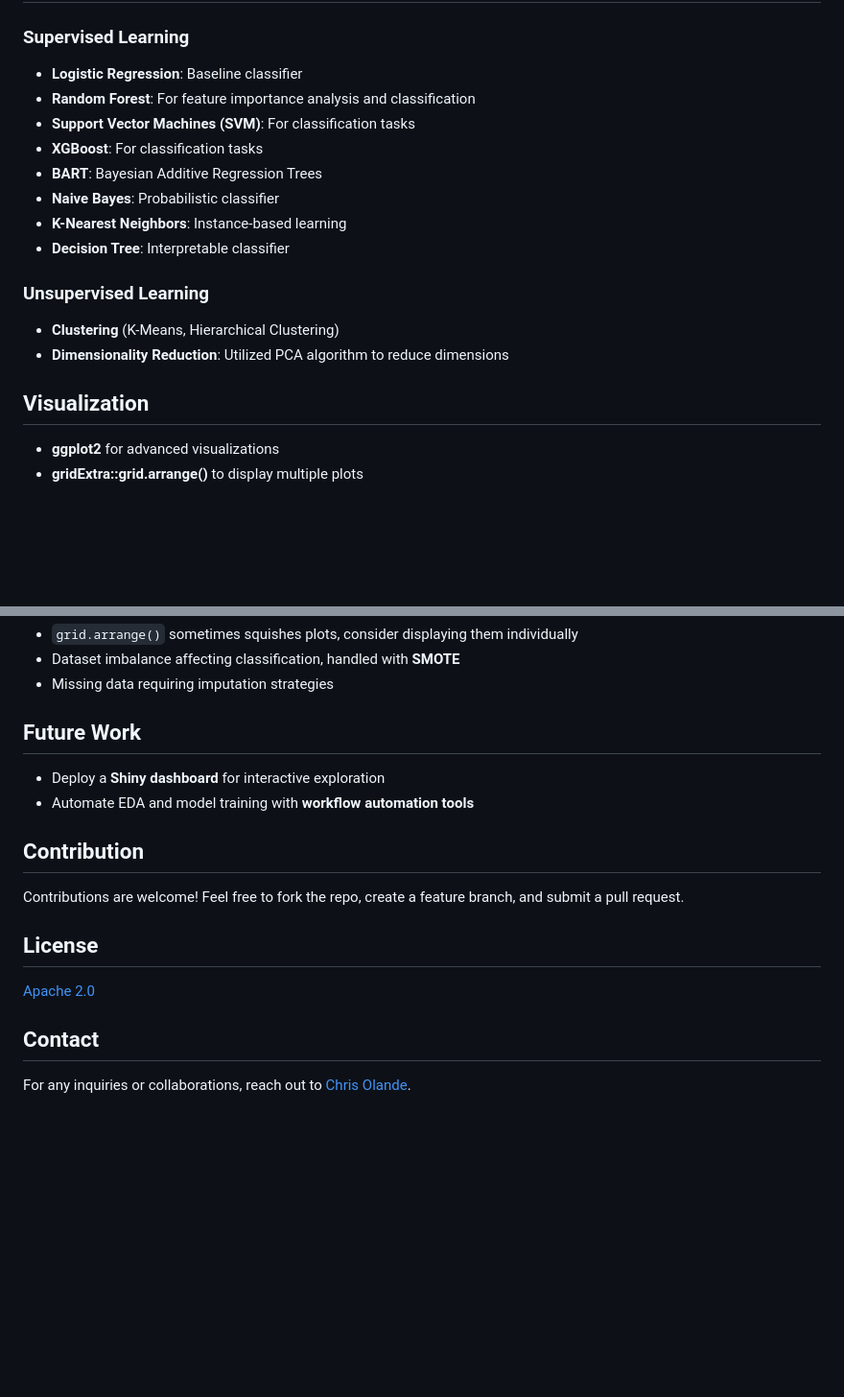
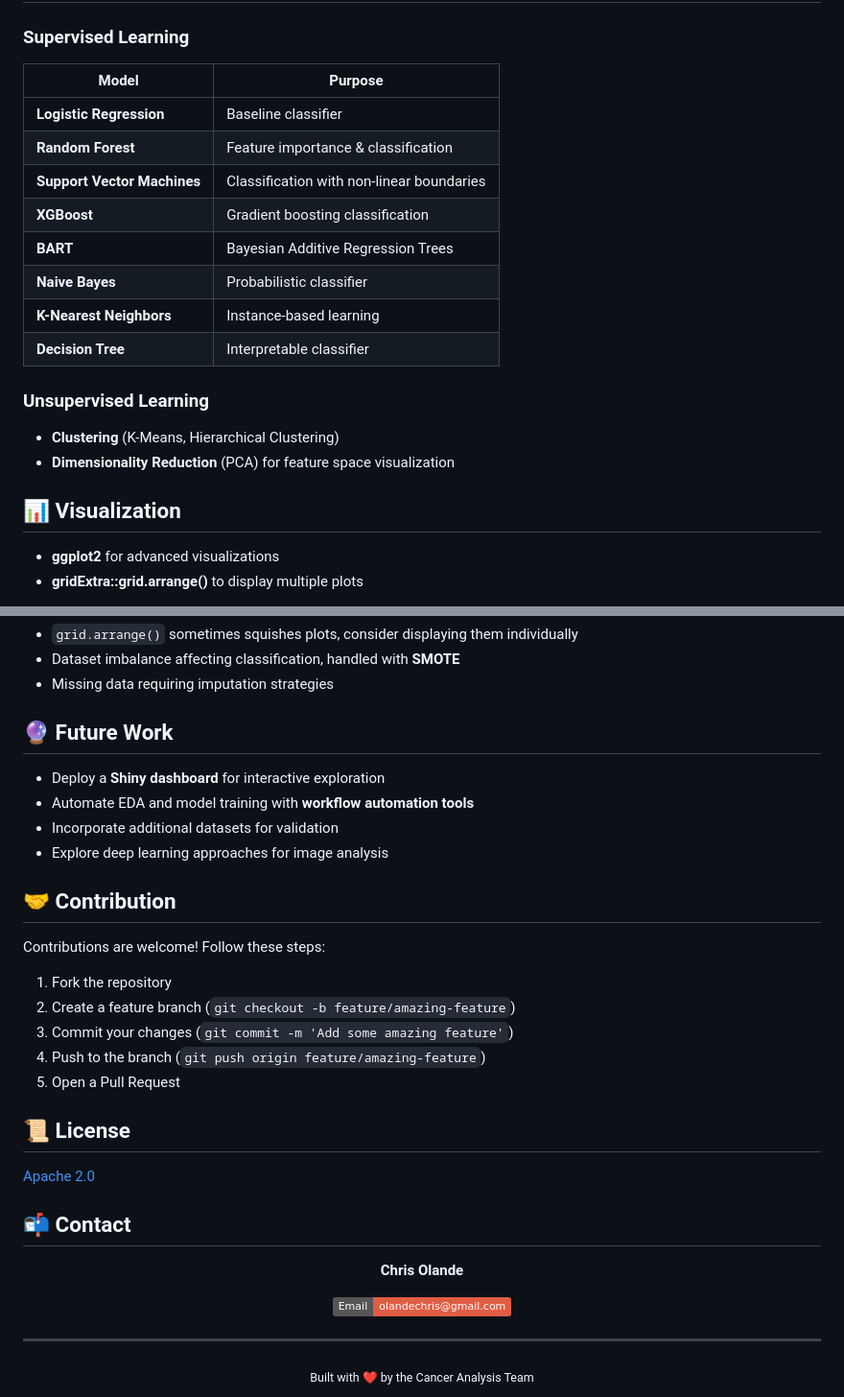
Before and after one commit to Chrisolande/CancerAnalysis, a Markdown page: README.md, 2 parts joined by grey strips. Shown: that part at 96% size. GitHub-like rendering; badges without logos; blank space fills up the shorter version.

```diff
--- a/README.md
+++ b/README.md
@@ -54,19 +90,24 @@ Performed EDA to understand data distribution and relationships:
 
 ### Supervised Learning
-- **Logistic Regression**: Baseline classifier
-- **Random Forest**: For feature importance analysis and classification
-- **Support Vector Machines (SVM)**: For classification tasks
-- **XGBoost**: For classification tasks
-- **BART**: Bayesian Additive Regression Trees
-- **Naive Bayes**: Probabilistic classifier
-- **K-Nearest Neighbors**: Instance-based learning
-- **Decision Tree**: Interpretable classifier
+
+| Model | Purpose |
+|-------|---------|
+| **Logistic Regression** | Baseline classifier |
+| **Random Forest** | Feature importance & classification |
+| **Support Vector Machines** | Classification with non-linear boundaries |
+| **XGBoost** | Gradient boosting classification |
+| **BART** | Bayesian Additive Regression Trees |
+| **Naive Bayes** | Probabilistic classifier |
+| **K-Nearest Neighbors** | Instance-based learning |
+| **Decision Tree** | Interpretable classifier |
 
 ### Unsupervised Learning
+
 - **Clustering** (K-Means, Hierarchical Clustering)
-- **Dimensionality Reduction**: Utilized PCA algorithm to reduce dimensions
+- **Dimensionality Reduction** (PCA) for feature space visualization
 
-## Visualization
+## 📊 Visualization
+
 - **ggplot2** for advanced visualizations
 - **gridExtra::grid.arrange()** to display multiple plots
 
@@ -75,15 +119,39 @@ Performed EDA to understand data distribution and relationships:
 - Dataset imbalance affecting classification, handled with **SMOTE**
 - Missing data requiring imputation strategies
 
-## Future Work
+## 🔮 Future Work
+
 - Deploy a **Shiny dashboard** for interactive exploration
 - Automate EDA and model training with **workflow automation tools**
+- Incorporate additional datasets for validation
+- Explore deep learning approaches for image analysis
 
-## Contribution
-Contributions are welcome! Feel free to fork the repo, create a feature branch, and submit a pull request.
+## 🤝 Contribution
 
-## License
+Contributions are welcome! Follow these steps:
+
+1. Fork the repository
+2. Create a feature branch (`git checkout -b feature/amazing-feature`)
+3. Commit your changes (`git commit -m 'Add some amazing feature'`)
+4. Push to the branch (`git push origin feature/amazing-feature`)
+5. Open a Pull Request
+
+## 📜 License
+
 [Apache 2.0](https://www.apache.org/licenses/LICENSE-2.0)
 
-## Contact
-For any inquiries or collaborations, reach out to [Chris Olande](mailto:olandechris@gmail.com).
+## 📬 Contact
+
+<div align="center">
+
+  <b>Chris Olande</b>
+
+  [![Email](https://img.shields.io/badge/Email-olandechris%40gmail.com-red.svg)](mailto:olandechris@gmail.com)
+
+</div>
+
+---
+
+<div align="center">
+  <sub>Built with ❤️ by the Cancer Analysis Team</sub>
+</div>
```
Also changed, not shown: other parts of README.md (+70 -31 lines).
